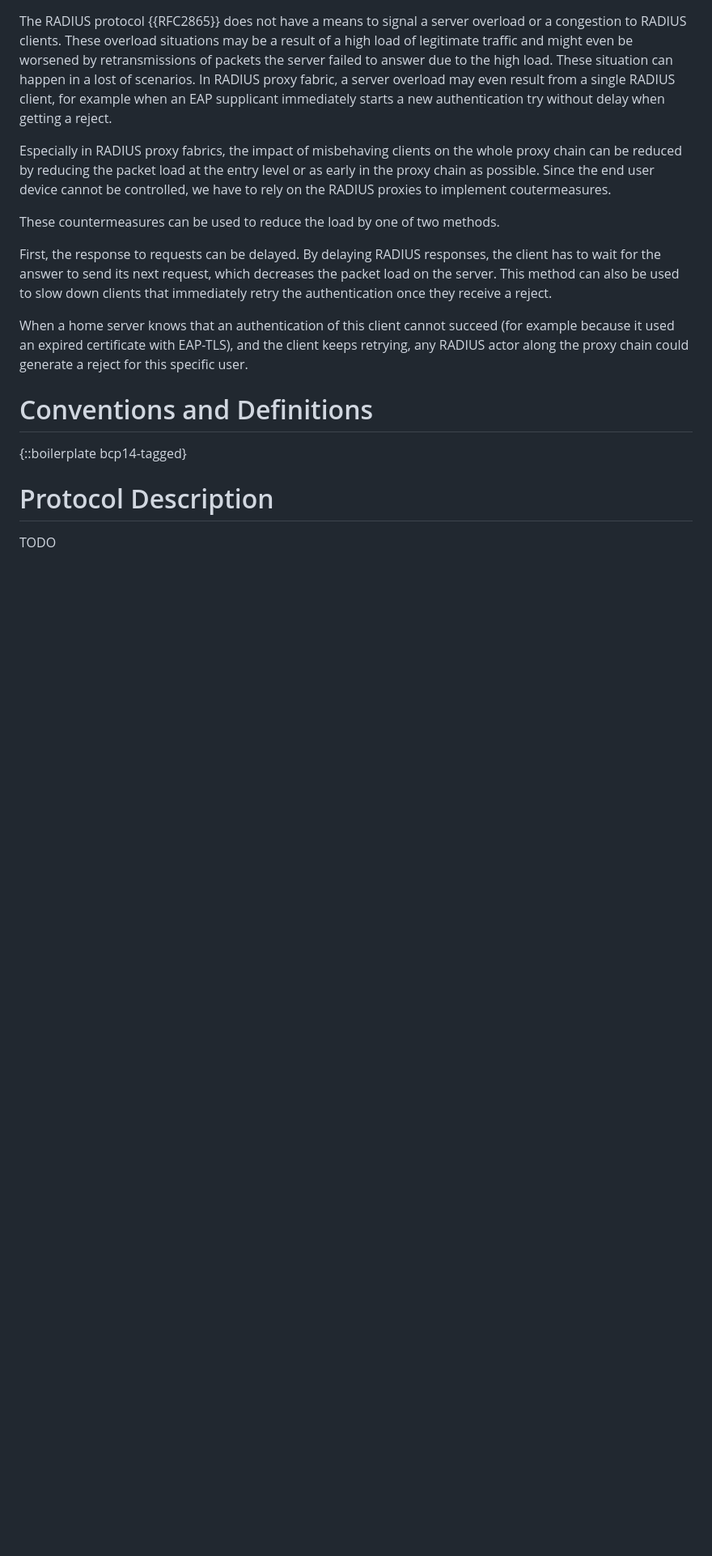
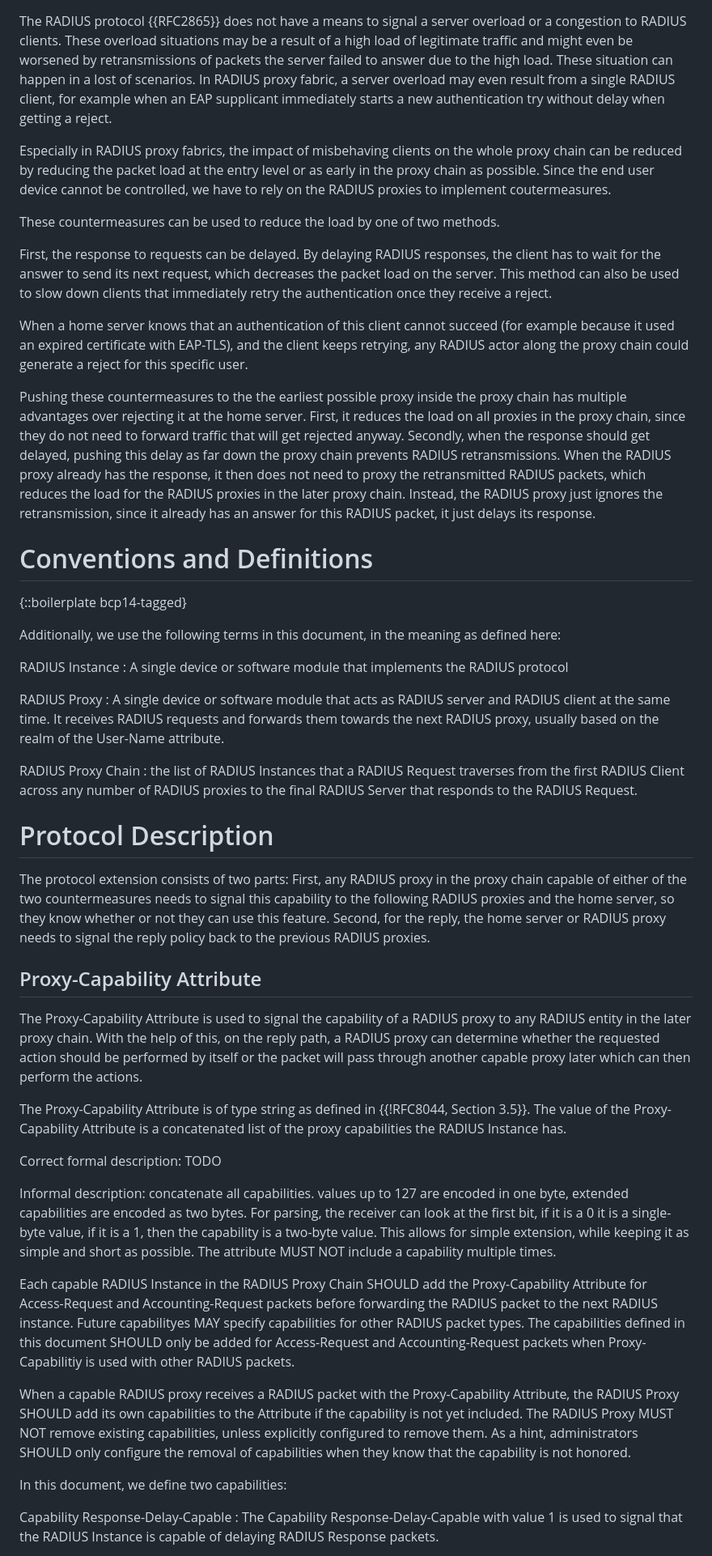
Before and after one commit to Janfred/draft-janfred-radext-radius-congestion-control, a Markdown page: draft-janfred-radext-radius-congestion-control.md, the part around one of its changes. Shown at 81% size. GitHub-like rendering; blank space fills up the shorter version.

```diff
--- a/draft-janfred-radext-radius-congestion-control.md
+++ b/draft-janfred-radext-radius-congestion-control.md
@@ -58,11 +58,54 @@ This method can also be used to slow down clients that immediately retry the aut
 
 When a home server knows that an authentication of this client cannot succeed (for example because it used an expired certificate with EAP-TLS), and the client keeps retrying, any RADIUS actor along the proxy chain could generate a reject for this specific user.
 
+Pushing these countermeasures to the the earliest possible proxy inside the proxy chain has multiple advantages over rejecting it at the home server.
+First, it reduces the load on all proxies in the proxy chain, since they do not need to forward traffic that will get rejected anyway.
+Secondly, when the response should get delayed, pushing this delay as far down the proxy chain prevents RADIUS retransmissions.
+When the RADIUS proxy already has the response, it then does not need to proxy the retransmitted RADIUS packets, which reduces the load for the RADIUS proxies in the later proxy chain.
+Instead, the RADIUS proxy just ignores the retransmission, since it already has an answer for this RADIUS packet, it just delays its response.
 
 # Conventions and Definitions
 
 {::boilerplate bcp14-tagged}
 
+Additionally, we use the following terms in this document, in the meaning as defined here:
+
+RADIUS Instance
+: A single device or software module that implements the RADIUS protocol
+
+RADIUS Proxy
+: A single device or software module that acts as RADIUS server and RADIUS client at the same time. It receives RADIUS requests and forwards them towards the next RADIUS proxy, usually based on the realm of the User-Name attribute.
+
+RADIUS Proxy Chain
+: the list of RADIUS Instances that a RADIUS Request traverses from the first RADIUS Client across any number of RADIUS proxies to the final RADIUS Server that responds to the RADIUS Request.
+
 # Protocol Description
 
-TODO
+The protocol extension consists of two parts:
+First, any RADIUS proxy in the proxy chain capable of either of the two countermeasures needs to signal this capability to the following RADIUS proxies and the home server, so they know whether or not they can use this feature.
+Second, for the reply, the home server or RADIUS proxy needs to signal the reply policy back to the previous RADIUS proxies.
+
+## Proxy-Capability Attribute
+
+The Proxy-Capability Attribute is used to signal the capability of a RADIUS proxy to any RADIUS entity in the later proxy chain.
+With the help of this, on the reply path, a RADIUS proxy can determine whether the requested action should be performed by itself or the packet will pass through another capable proxy later which can then perform the actions.
+
+The Proxy-Capability Attribute is of type string as defined in {{!RFC8044, Section 3.5}}.
+The value of the Proxy-Capability Attribute is a concatenated list of the proxy capabilities the RADIUS Instance has.
+
+Correct formal description: TODO
+
+Informal description: concatenate all capabilities. values up to 127 are encoded in one byte, extended capabilities are encoded as two bytes.
+For parsing, the receiver can look at the first bit, if it is a 0 it is a single-byte value, if it is a 1, then the capability is a two-byte value. This allows for simple extension, while keeping it as simple and short as possible. The attribute MUST NOT include a capability multiple times.
+
+
+Each capable RADIUS Instance in the RADIUS Proxy Chain SHOULD add the Proxy-Capability Attribute for Access-Request and Accounting-Request packets before forwarding the RADIUS packet to the next RADIUS instance.
+Future capabilityes MAY specify capabilities for other RADIUS packet types. The capabilities defined in this document SHOULD only be added for Access-Request and Accounting-Request packets when Proxy-Capabilitiy is used with other RADIUS packets.
+
+When a capable RADIUS proxy receives a RADIUS packet with the Proxy-Capability Attribute, the RADIUS Proxy SHOULD add its own capabilities to the Attribute if the capability is not yet included. The RADIUS Proxy MUST NOT remove existing capabilities, unless explicitly configured to remove them. As a hint, administrators SHOULD only configure the removal of capabilities when they know that the capability is not honored.
+
+In this document, we define two capabilities:
+
+Capability Response-Delay-Capable
+: The Capability Response-Delay-Capable with value 1 is used to signal that the RADIUS Instance is capable of delaying RADIUS Response packets.
+
```
Also changed, not shown: other parts of draft-janfred-radext-radius-congestion-control.md (+31 -7 lines).
